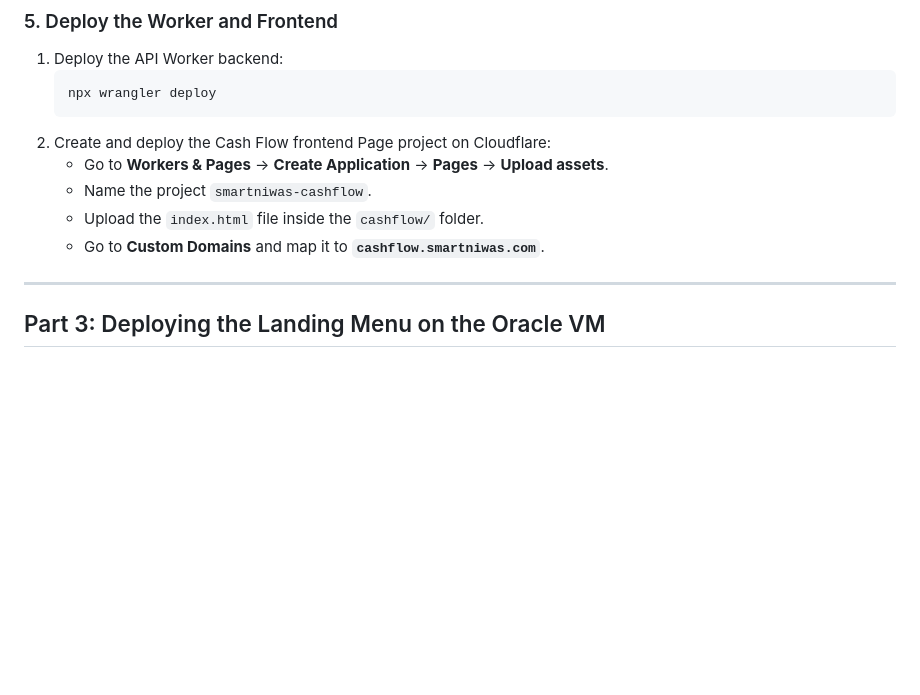
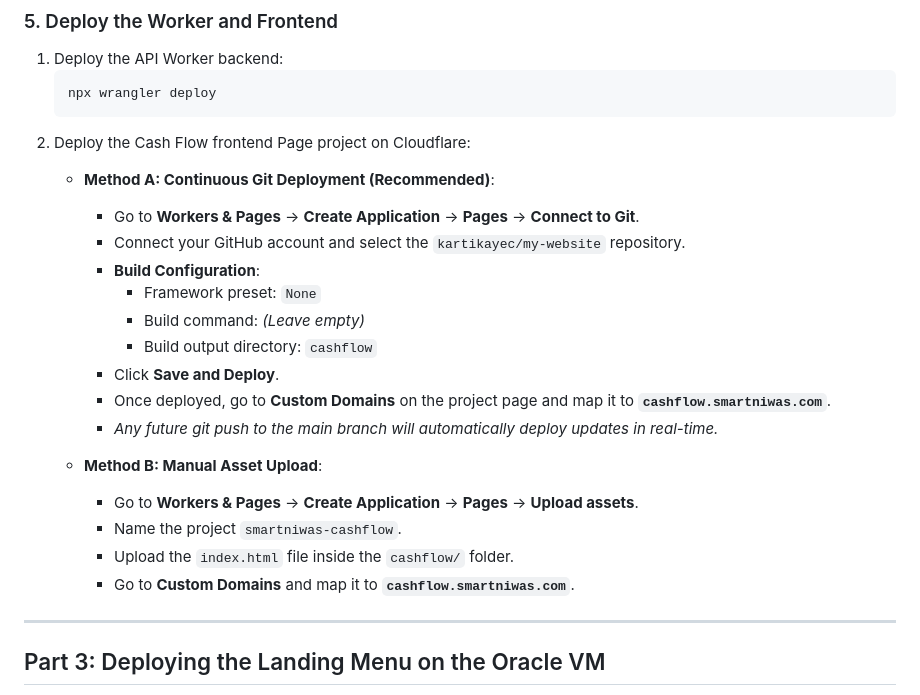
Before and after one commit to kartikayec/my-website, a Markdown page: CONSOLIDATED_SETUP.md, the part around the change. GitHub-like rendering; blank space fills up the shorter version.

Commit message:
docs: add GitHub Git-based continuous deployment instructions

````diff
--- a/CONSOLIDATED_SETUP.md
+++ b/CONSOLIDATED_SETUP.md
@@ -58,11 +58,23 @@ npx wrangler secret put RESEND_API_KEY
    ```bash
    npx wrangler deploy
    ```
-2. Create and deploy the Cash Flow frontend Page project on Cloudflare:
-   - Go to **Workers & Pages** -> **Create Application** -> **Pages** -> **Upload assets**.
-   - Name the project `smartniwas-cashflow`.
-   - Upload the `index.html` file inside the `cashflow/` folder.
-   - Go to **Custom Domains** and map it to **`cashflow.smartniwas.com`**.
+2. Deploy the Cash Flow frontend Page project on Cloudflare:
+   - **Method A: Continuous Git Deployment (Recommended)**:
+     - Go to **Workers & Pages** -> **Create Application** -> **Pages** -> **Connect to Git**.
+     - Connect your GitHub account and select the `kartikayec/my-website` repository.
+     - **Build Configuration**:
+       - Framework preset: `None`
+       - Build command: *(Leave empty)*
+       - Build output directory: `cashflow`
+     - Click **Save and Deploy**.
+     - Once deployed, go to **Custom Domains** on the project page and map it to **`cashflow.smartniwas.com`**.
+     - *Any future git push to the main branch will automatically deploy updates in real-time.*
+
+   - **Method B: Manual Asset Upload**:
+     - Go to **Workers & Pages** -> **Create Application** -> **Pages** -> **Upload assets**.
+     - Name the project `smartniwas-cashflow`.
+     - Upload the `index.html` file inside the `cashflow/` folder.
+     - Go to **Custom Domains** and map it to **`cashflow.smartniwas.com`**.
 
 ---
 
````
